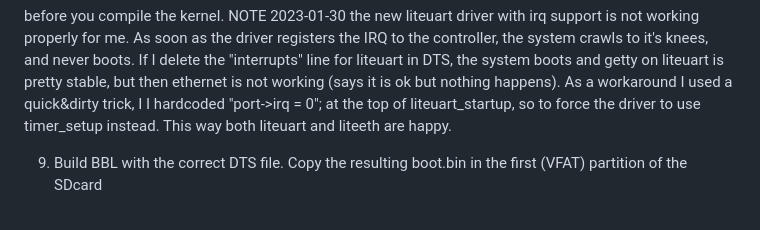
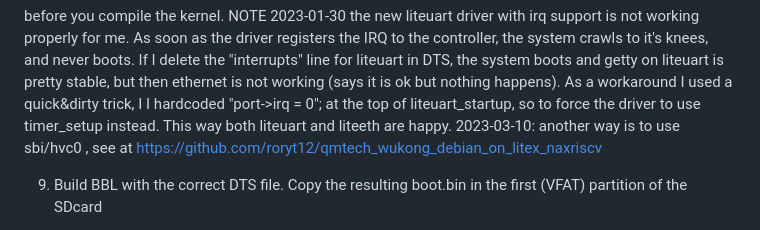
Before and after one commit to roryt12/qmtech_wukong_debian_on_litex_rocket, a Markdown page: README.md, the part around the change. Rendered like a GitHub page.

```diff
--- a/README.md
+++ b/README.md
@@ -65,6 +65,7 @@ before you compile the kernel.
 			 getty on liteuart is pretty stable, but then ethernet is not working (says it is ok but nothing happens). As a workaround I used a
 			 quick&dirty trick, I I hardcoded "port->irq = 0"; at the top of liteuart_startup, so to force the driver to use timer_setup instead.
 			 This way both liteuart and liteeth are happy.
+	2023-03-10: another way is to use sbi/hvc0 , see at https://github.com/roryt12/qmtech_wukong_debian_on_litex_naxriscv
 
 9) Build BBL with the correct DTS file. Copy the resulting boot.bin in the first (VFAT) partition of the SDcard
 
```
